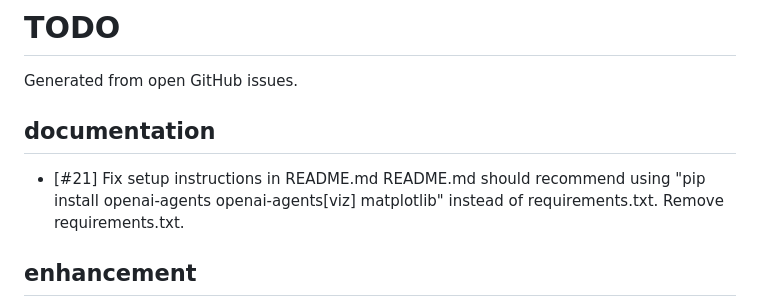
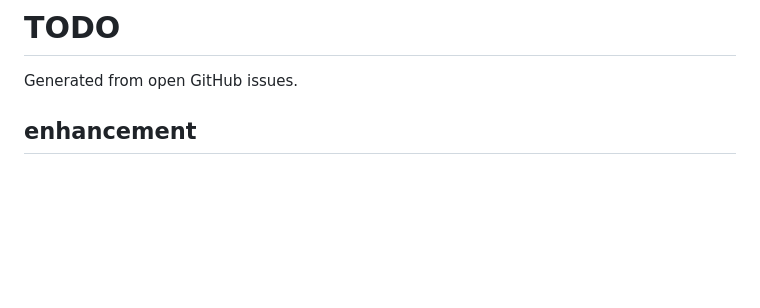
Before and after one commit to anthonyrohloff/ecooptima-agentic-workflow, a Markdown page: TODO.md, the part around the change. GitHub-like rendering; blank space fills up the shorter version.

Commit message:
Update TODO.md from issues [skip ci]

```diff
--- a/TODO.md
+++ b/TODO.md
@@ -1,11 +1,6 @@
 # TODO
 
 Generated from open GitHub issues.
-
-## documentation
-
-- [#21] Fix setup instructions in README.md
-  README.md should recommend using "pip install openai-agents openai-agents[viz] matplotlib" instead of requirements.txt. Remove requirements.txt.
 
 ## enhancement
 
```
